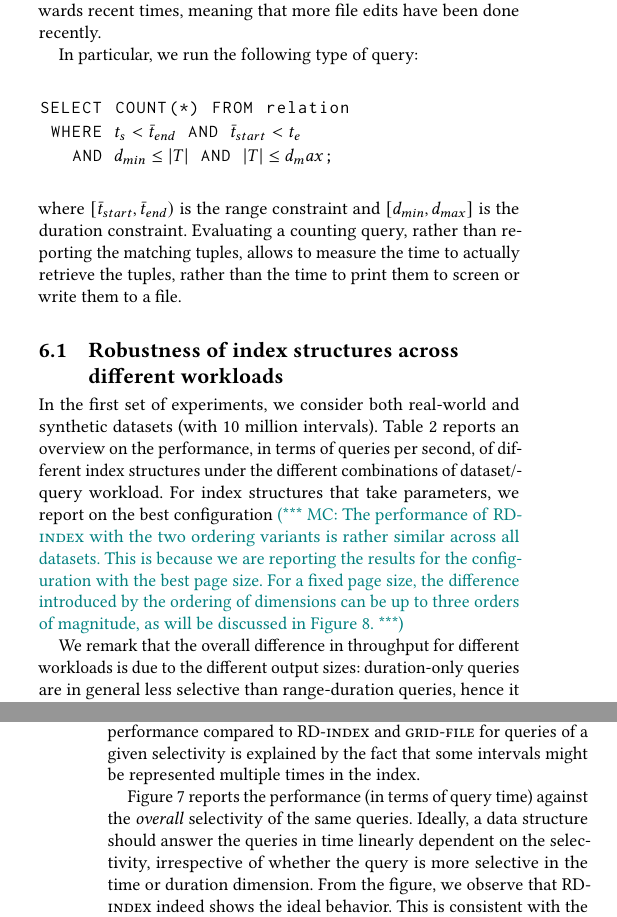
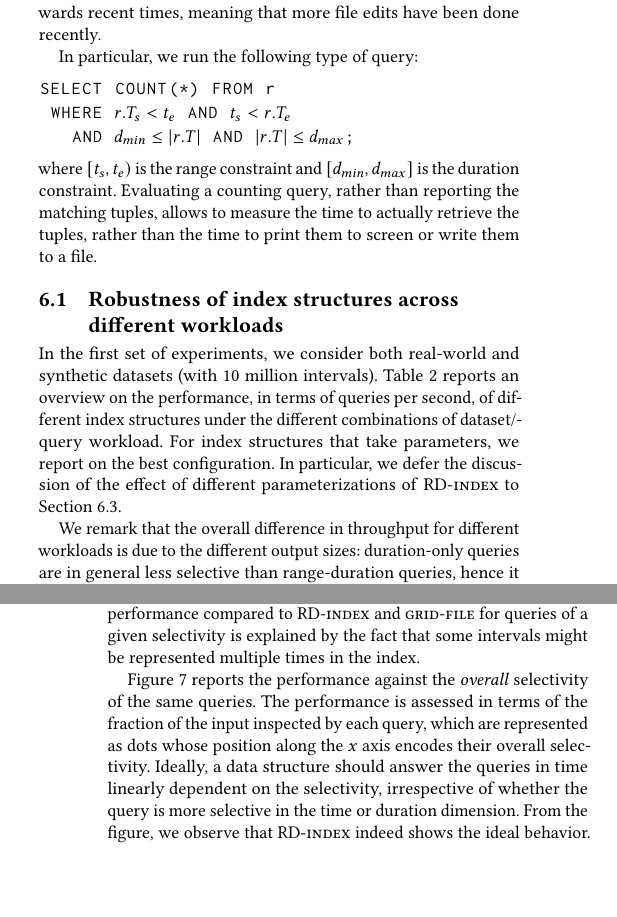
Before and after one commit to Cecca/temporal-index, a LaTeX paper (paper/temporal-index.tex): two parts of the columns of pages 8 and 11 of 13, joined at a grey line, cut so that both start at the same text, the shorter picture padded with empty space. Compiled offline with pdfLaTeX; a LaTeX package or settings file that is missing is left out.

Commit message:
Small tweaks to the experimental section

```diff
--- a/paper/temporal-index.tex
+++ b/paper/temporal-index.tex
@@ -1089,12 +1089,12 @@ recently.
 
 In particular, we run the following type of query:
 \begin{lstlisting}[basicstyle=\ttfamily, mathescape=true]
-SELECT COUNT(*) FROM relation
- WHERE $\TS < \bar{t}_{end}$ AND $\bar{t}_{start} < \TE$
-   AND $d_{min} \le |T|$ AND $|T| \le d_max$;
+SELECT COUNT(*) FROM r
+ WHERE $\rTS < \TE$ AND $\TS < \rTE$
+   AND $\dmin \le |\rT|$ AND $|\rT| \le \dmax$;
 \end{lstlisting}
-where $[\bar{t}_{start}, \bar{t}_{end})$ is the range constraint and
-$[d_{min}, d_{max}]$ is the duration constraint.
+where $[\TS, \TE)$ is the range constraint and
+$[\dmin, \dmax]$ is the duration constraint.
 Evaluating a counting query, rather than reporting the matching tuples, allows to measure
 the time to actually retrieve the tuples, rather than the time to print them to screen or
 write them to a file.
@@ -1132,12 +1132,9 @@ In the first set of experiments, we consider both real-world and synthetic datas
 Table~\ref{tbl:overview-qps} reports an overview
 on the performance, in terms of queries per second, of
 different index structures under the different combinations of dataset/query workload.
-For index structures that take parameters, we report on the best configuration
-\mc{The performance of \ours with the two ordering variants is rather similar across
-all datasets. This is because we are reporting the results for the configuration
-with the best page size. For a fixed page size, the difference introduced by the
-ordering of dimensions can be up to three orders of magnitude, as
-will be discussed in Figure~\ref{fig:param-dependency}.}
+For index structures that take parameters, we report on the best configuration.
+In particular, we defer the discussion of the effect of different
+parameterizations of \ours to Section~\ref{sec:param-dep}.
 
 We remark that the overall difference in throughput for different workloads is
 due to the different output sizes: \qdo queries are in general less selective than \qrd queries,
@@ -1244,8 +1241,11 @@ in the dataset.
 Its worse performance compared to \ours and \algo{grid-file} for queries of a given selectivity
 is explained by the fact that some intervals might be represented multiple times in the index.
 
-Figure~\ref{fig:time-vs-selectivity} reports the performance (in terms of query time) against
+Figure~\ref{fig:time-vs-selectivity} reports the performance against
 the \emph{overall} selectivity of the same queries.
+The performance is assessed in terms of the fraction of the input inspected
+by each query, which are represented as dots whose position along the $x$
+axis encodes their overall selectivity.
 Ideally, a data structure should answer the queries in time linearly dependent on the selectivity,
 irrespective of whether the query is more selective in the time or duration dimension.
 From the figure, we observe that \ours indeed shows the ideal behavior.
```
Also changed, not shown: paper/temporal-index.tex (20 more changed lines).
